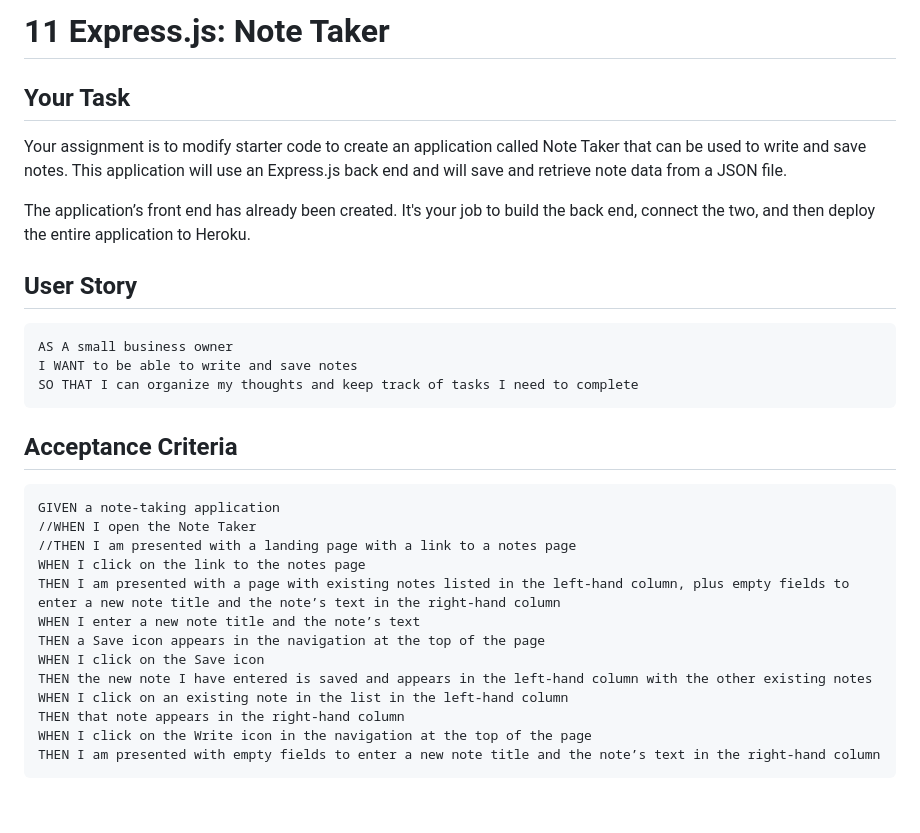
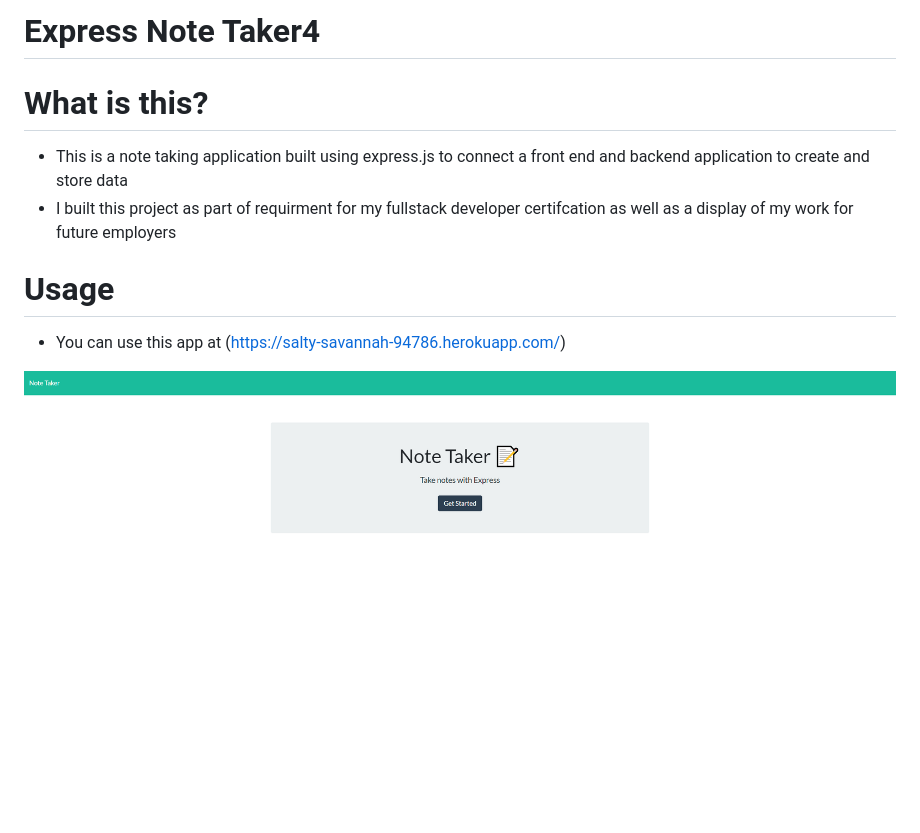
Before and after one commit to SSPENELOPE/Express-Note-Taker, a Markdown page: README.md, the part around the change printed below. Drawn GitHub-style; pictures changed too: Assets/sitescreenshot.png (added); blank space fills up the shorter version.

Commit message:
modified readme to match application

````diff
--- a/README.md
+++ b/README.md
@@ -1,37 +1,11 @@
-# 11 Express.js: Note Taker
+# Express Note Taker4
 
-## Your Task
+# What is this?
+- This is a note taking application built using express.js to connect a front end and backend application to create and store data
+- I built this project as part of requirment for my fullstack developer certifcation as well as a display of my work for future employers
 
-Your assignment is to modify starter code to create an application called Note Taker that can be used to write and save notes. This application will use an Express.js back end and will save and retrieve note data from a JSON file.
+# Usage
+- You can use this app at (https://salty-savannah-94786.herokuapp.com/)
 
-The application’s front end has already been created. It's your job to build the back end, connect the two, and then deploy the entire application to Heroku.
+![alt text](./Assets/sitescreenshot.png)
 
-
-## User Story
-
-```
-AS A small business owner
-I WANT to be able to write and save notes
-SO THAT I can organize my thoughts and keep track of tasks I need to complete
-```
-
-
-## Acceptance Criteria
-
-```
-GIVEN a note-taking application
-//WHEN I open the Note Taker
-//THEN I am presented with a landing page with a link to a notes page
-WHEN I click on the link to the notes page
-THEN I am presented with a page with existing notes listed in the left-hand column, plus empty fields to enter a new note title and the note’s text in the right-hand column
-WHEN I enter a new note title and the note’s text
-THEN a Save icon appears in the navigation at the top of the page
-WHEN I click on the Save icon
-THEN the new note I have entered is saved and appears in the left-hand column with the other existing notes
-WHEN I click on an existing note in the list in the left-hand column
-THEN that note appears in the right-hand column
-WHEN I click on the Write icon in the navigation at the top of the page
-THEN I am presented with empty fields to enter a new note title and the note’s text in the right-hand column
-```
-
-
````
Also changed, not shown: other parts of README.md (+3 -103 lines).
